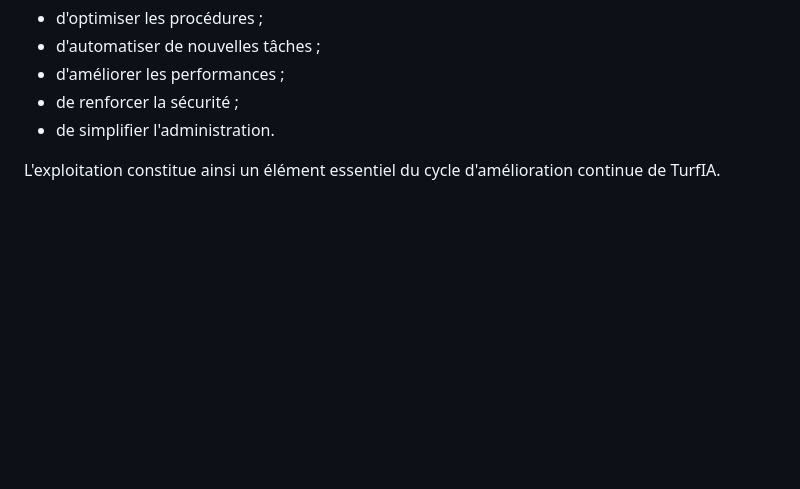
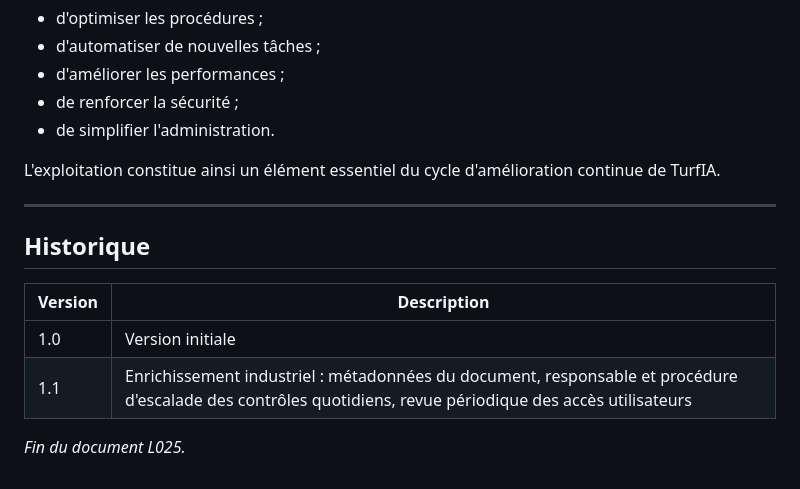
Before and after one commit to Camillerimichel/TurfIA, a Markdown page: docs/L025_EXPLOITATION_ADMINISTRATION_v1.0.md, the part around one of its changes. Rendered like a GitHub page; blank space fills up the shorter version.

```diff
--- a/docs/L025_EXPLOITATION_ADMINISTRATION_v1.0.md
+++ b/docs/L025_EXPLOITATION_ADMINISTRATION_v1.0.md
@@ -236,3 +262,14 @@ Ils permettent notamment :
 - de simplifier l'administration.
 
 L'exploitation constitue ainsi un élément essentiel du cycle d'amélioration continue de TurfIA.
+
+---
+
+## Historique
+
+| Version | Description |
+| --- | --- |
+| 1.0 | Version initiale |
+| 1.1 | Enrichissement industriel : métadonnées du document, responsable et procédure d'escalade des contrôles quotidiens, revue périodique des accès utilisateurs |
+
+*Fin du document L025.*
```
Also changed, not shown: other parts of docs/L025_EXPLOITATION_ADMINISTRATION_v1.0.md (+26 -0 lines).
